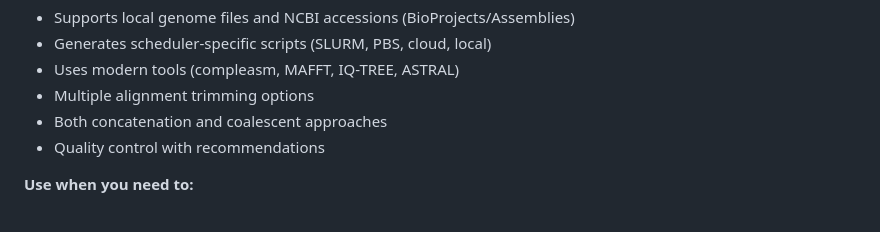
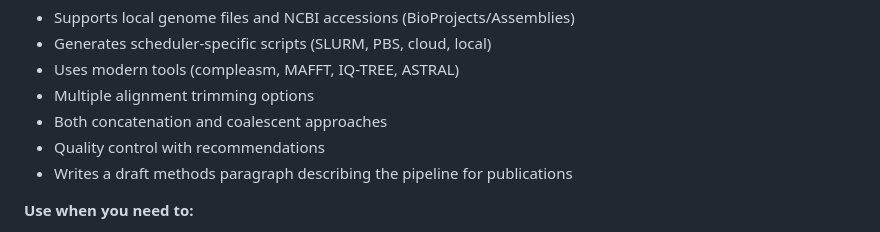
Before and after one commit to brunoasm/claude_deepthink, a Markdown page: phylo_from_buscos/README.md, the part around the change. Rendered like a GitHub page.

Commit message:
Add methods paragraph note for publications
Adds a note about drafting methods for publications.

```diff
--- a/phylo_from_buscos/README.md
+++ b/phylo_from_buscos/README.md
@@ -11,6 +11,7 @@ It generate a complete phylogenetic workflow from genome assemblies using BUSCO/
 - Multiple alignment trimming options
 - Both concatenation and coalescent approaches
 - Quality control with recommendations
+- Writes a draft methods paragraph describing the pipeline for publications
 
 **Use when you need to:**
 - Build phylogenetic trees from multiple genome assemblies
```
